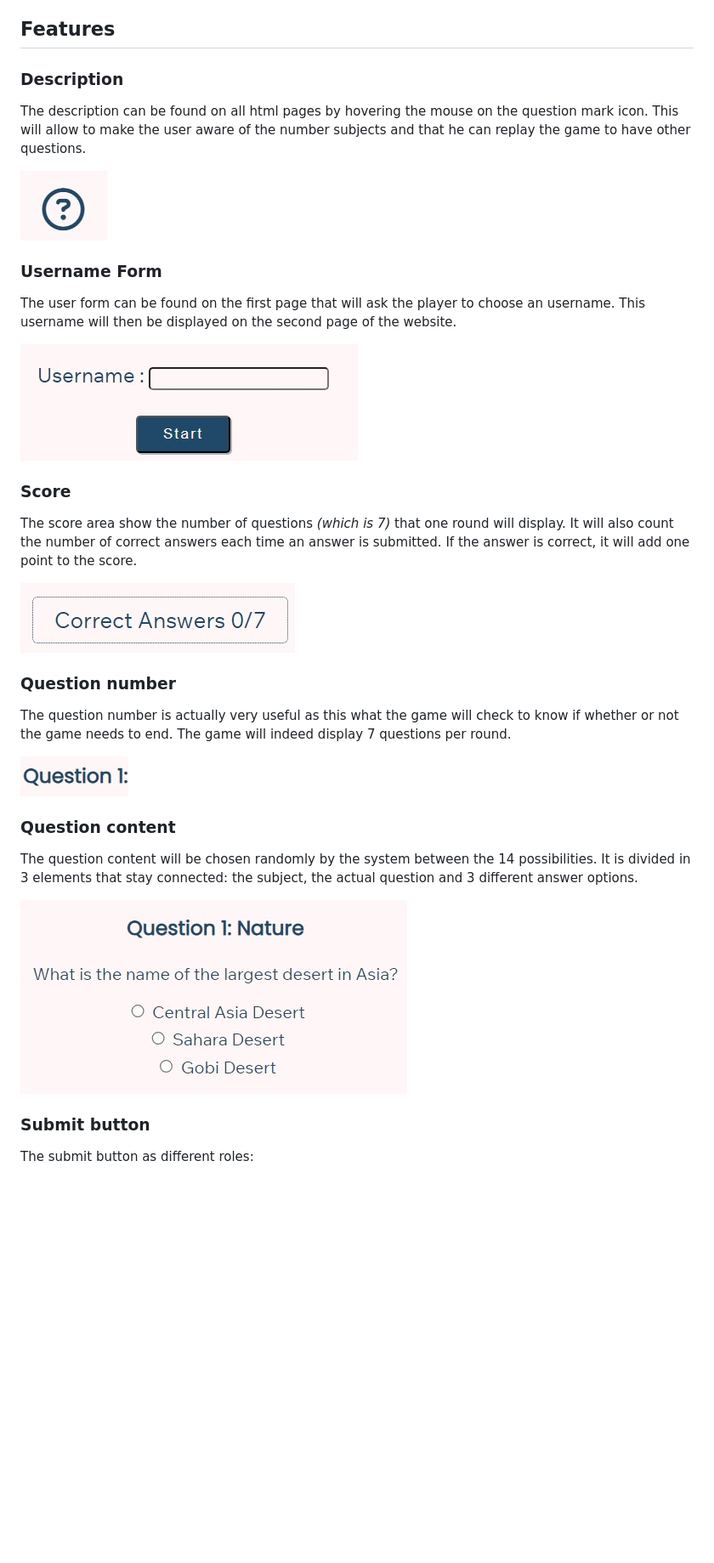
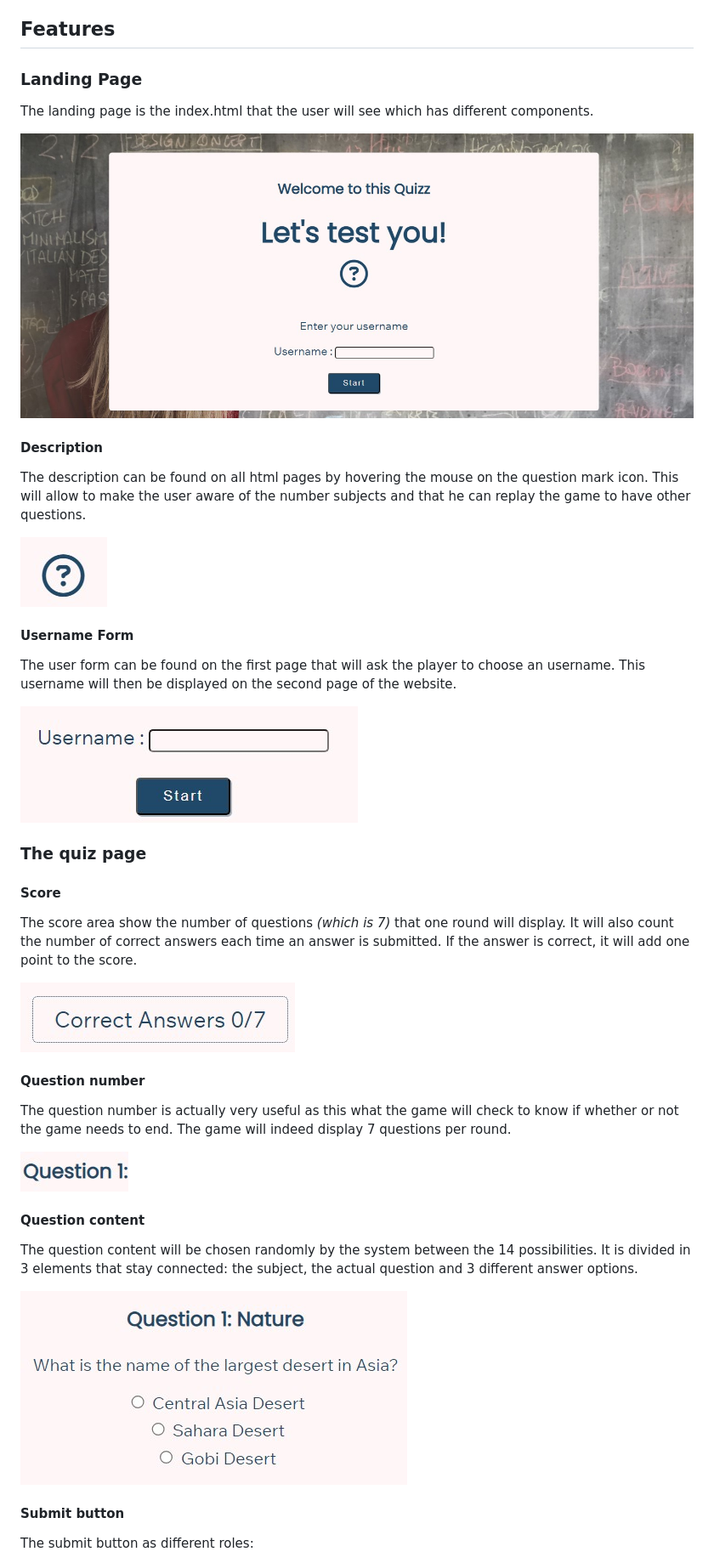
Before and after one commit to Shiimymy/general-knowledge-quiz, a Markdown page: README.md, the part around the change printed below. Shown: that part at 85% size. GitHub-like rendering; pictures changed too: assets/images/landing-page.jpg (added); blank space fills up the shorter version.

Commit message:
Update README Features content

```diff
--- a/README.md
+++ b/README.md
@@ -9,37 +9,45 @@ Project URL : [Let's Test You!](https://shiimymy.github.io/general-knowledge-qui
 
 ## Features
 
-### Description
+### Landing Page
+
+The landing page is the index.html that the user will see which has different components.
+
+![Landing-Page](assets/images/landing-page.jpg)
+
+#### Description
 
 The description can be found on all html pages by hovering the mouse on the question mark icon. This will allow to make the user aware of the number subjects and that he can replay the game to have other questions.
 
 ![Description](assets/images/display-description.jpg)
 
-### Username Form
+#### Username Form
 
 The user form can be found on the first page that will ask the player to choose an username. This username will then be displayed on the second page of the website.
 
 ![Username-Form](assets/images/username-form.jpg)
 
-### Score
+### The quiz page
+
+#### Score
 
 The score area show the number of questions *(which is 7)* that one round will display. It will also count the number of correct answers each time an answer is submitted. If the answer is correct, it will add one point to the score.
 
 ![score](assets/images/count-right-answers.jpg)
 
-### Question number
+#### Question number
 
 The question number is actually very useful as this what the game will check to know if whether or not the game needs to end. The game will indeed display 7 questions per round.
 
 ![Question-number](assets/images/display-question-number.jpg)
 
-### Question content
+#### Question content
 
 The question content will be chosen randomly by the system between the 14 possibilities. It is divided in 3 elements that stay connected: the subject, the actual question and 3 different answer options.
 
 ![Question-content](assets/images/display-question.jpg)
 
-### Submit button
+#### Submit button
 
 The submit button as different roles:
 * Display the next question once the answer has been selected and the user click it,
```
Also changed, not shown: other parts of README.md (+2 -5 lines), 1 other file.
